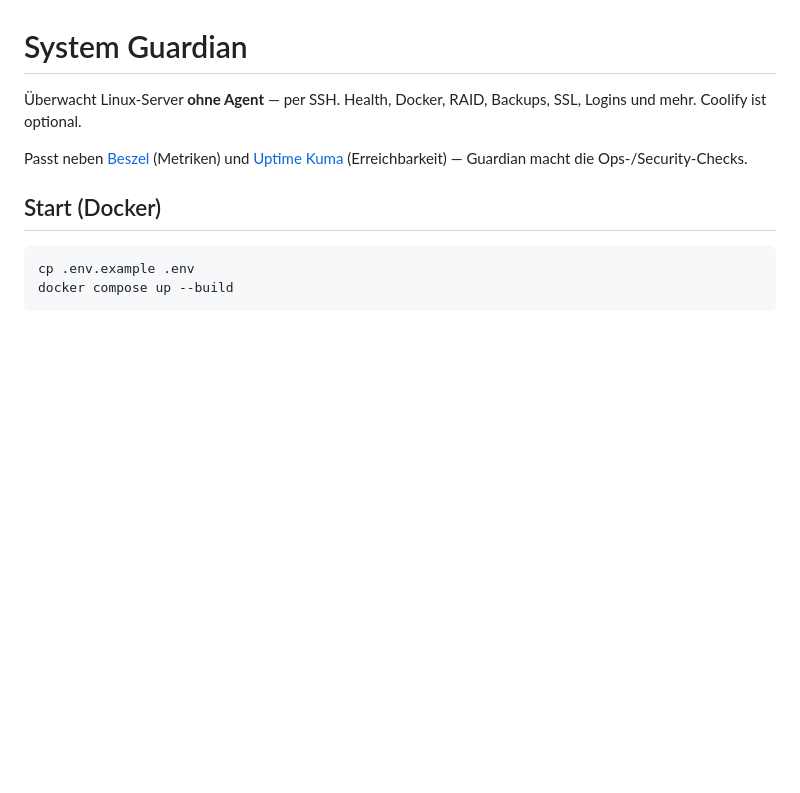
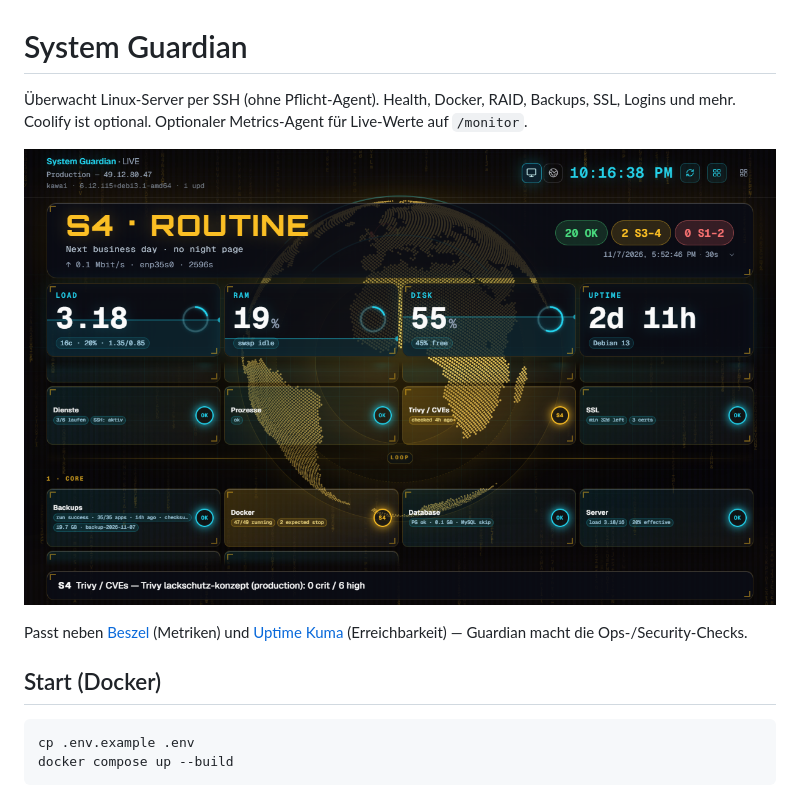
Before and after one commit to selcuk-karateke/system_guardian, a Markdown page: README.md, the part around the change. GitHub-like rendering; pictures changed too: docs/assets/monitor.png (added); blank space fills up the shorter version.

```diff
--- a/README.md
+++ b/README.md
@@ -1,6 +1,8 @@
 # System Guardian
 
-Überwacht Linux-Server **ohne Agent** — per SSH. Health, Docker, RAID, Backups, SSL, Logins und mehr. Coolify ist optional.
+Überwacht Linux-Server per SSH (ohne Pflicht-Agent). Health, Docker, RAID, Backups, SSL, Logins und mehr. Coolify ist optional. Optionaler Metrics-Agent für Live-Werte auf `/monitor`.
+
+![System Guardian Monitor](docs/assets/monitor.png)
 
 Passt neben [Beszel](https://github.com/henrygd/beszel) (Metriken) und [Uptime Kuma](https://github.com/louislam/uptime-kuma) (Erreichbarkeit) — Guardian macht die Ops-/Security-Checks.
 
```
Also changed, not shown: agent/README.md (+3 -1 lines), docs/SYSADMIN.md (+3 -1 lines), 11 other files.
